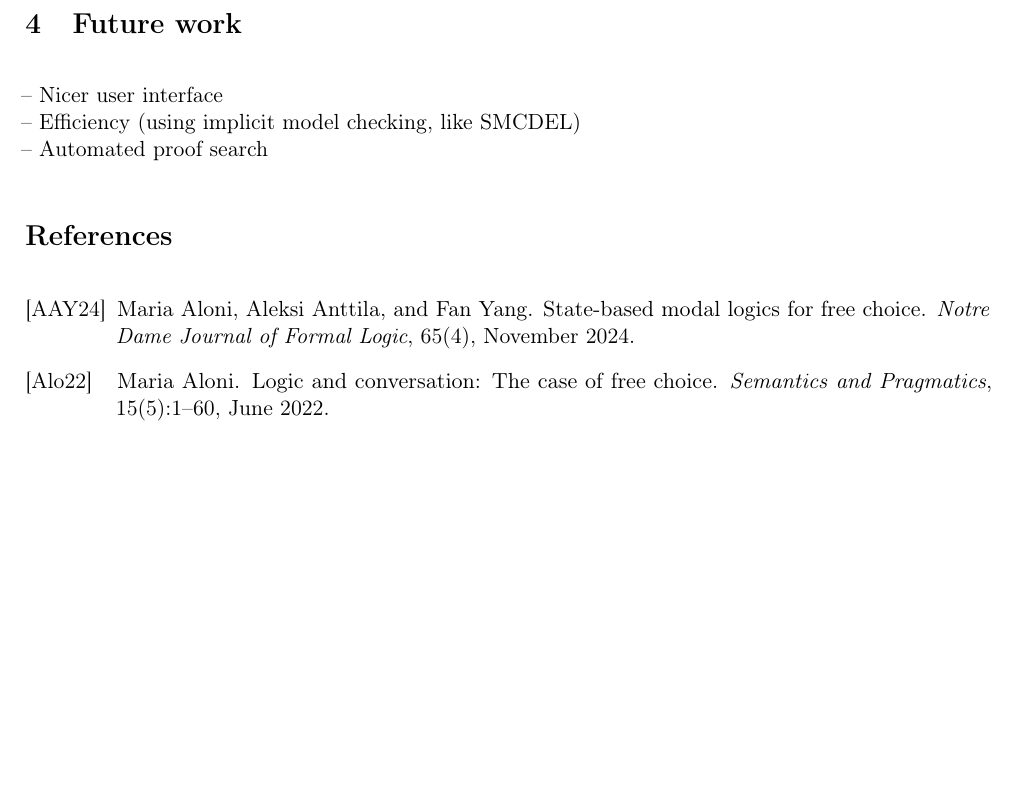
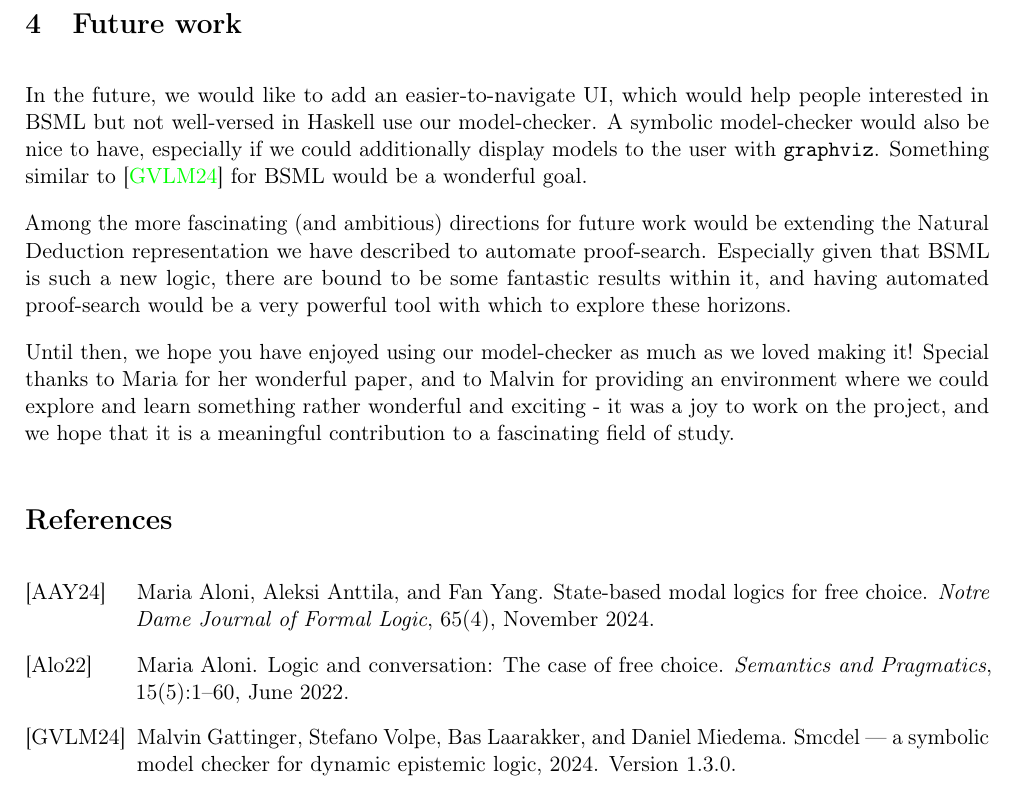
Before and after one commit to TizianoCoroneo/BSML, a LaTeX paper (report.tex): part of page 5 of 5, cut so that both start at the same text, the shorter picture padded with empty space. Compiled offline with pdfLaTeX.

Commit message:
Writing up Section 7.

```diff
--- a/report.tex
+++ b/report.tex
@@ -204,10 +204,19 @@ To accurately model FC, we should then be able to infer $\lozenge \alpha \land \
 \input{lib/ND.lhs}
 
 \section{Future work}
--- Nicer user interface\\
--- Efficiency (using implicit model checking, like SMCDEL)\\
--- Automated proof search
+In the future, we would like to add an easier-to-navigate UI, which would help people interested in BSML
+but not well-versed in Haskell use our model-checker. A symbolic model-checker would
+also be nice to have, especially if we could additionally display models to the user with \verb|graphviz|.
+Something similar to \cite{gattinger2024:software:SMCDEL} for BSML would be a wonderful goal.
 
+Among the more fascinating (and ambitious) directions for future work would be extending the Natural Deduction representation
+we have described to automate proof-search. Especially given that BSML is such a new logic, there are bound to be some fantastic results
+within it, and having automated proof-search would be a very powerful tool with which to explore these horizons.
+
+Until then, we hope you have enjoyed using our model-checker as much as we loved making it! Special thanks
+to Maria for her wonderful paper, and to Malvin for providing an environment where we could explore and learn
+something rather wonderful and exciting - it was a joy to work on the project, and we hope that it is a meaningful contribution
+to a fascinating field of study.
 
 \addcontentsline{toc}{section}{Bibliography}
 \bibliographystyle{alpha}
```
Also changed, not shown: report.pdf.
